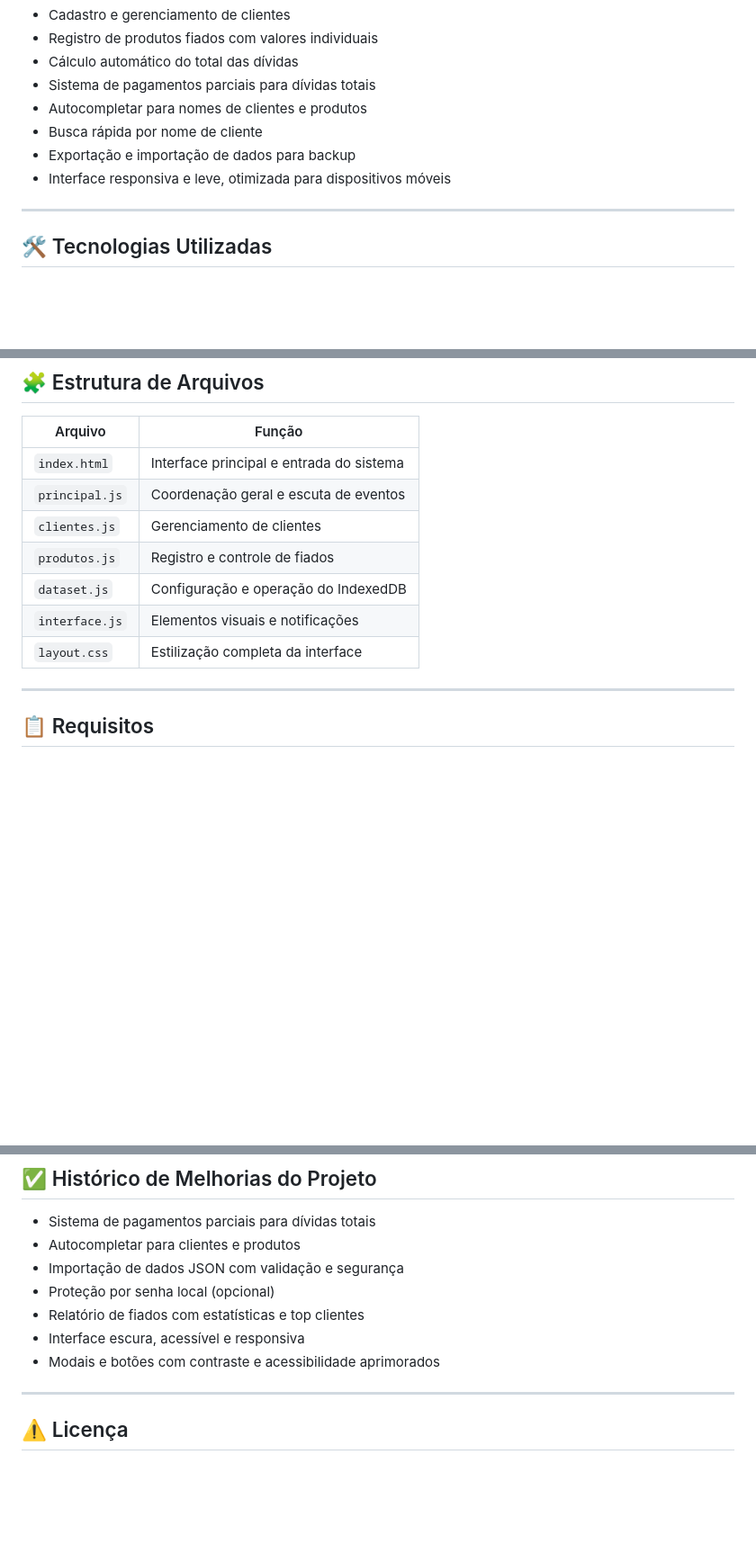
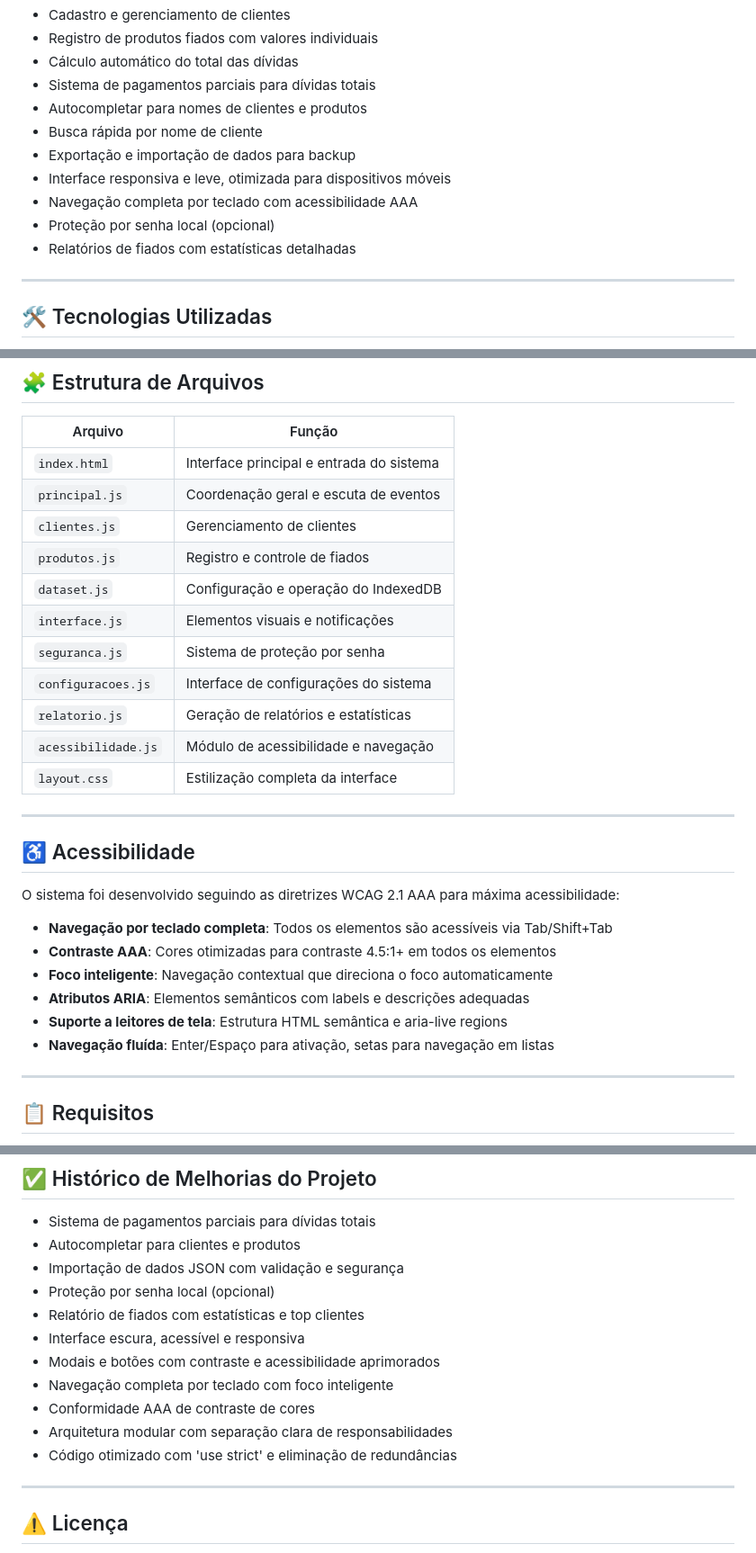
Before and after one commit to ecstasyvies/fiado-mercadinho, a Markdown page: README.md, 3 parts joined by grey strips. Shown at 90% size. Drawn GitHub-style; blank space fills up the shorter version.

Commit message:
docs: adiciona novas funcionalidades ao README

```diff
--- a/README.md
+++ b/README.md
@@ -17,6 +17,9 @@
 - Busca rápida por nome de cliente
 - Exportação e importação de dados para backup
 - Interface responsiva e leve, otimizada para dispositivos móveis
+- Navegação completa por teclado com acessibilidade AAA
+- Proteção por senha local (opcional)
+- Relatórios de fiados com estatísticas detalhadas
 
 ---
 
@@ -57,13 +60,30 @@ Use as funções diretamente na interface:
 
 | Arquivo         | Função                                      |
 |-----------------|---------------------------------------------|
-| `index.html`| Interface principal e entrada do sistema    |
+| `index.html`    | Interface principal e entrada do sistema    |
 | `principal.js`  | Coordenação geral e escuta de eventos       |
 | `clientes.js`   | Gerenciamento de clientes                   |
 | `produtos.js`   | Registro e controle de fiados               |
 | `dataset.js`    | Configuração e operação do IndexedDB        |
 | `interface.js`  | Elementos visuais e notificações            |
+| `seguranca.js`  | Sistema de proteção por senha               |
+| `configuracoes.js` | Interface de configurações do sistema    |
+| `relatorio.js`  | Geração de relatórios e estatísticas        |
+| `acessibilidade.js` | Módulo de acessibilidade e navegação    |
 | `layout.css`    | Estilização completa da interface           |
+
+---
+
+## ♿ Acessibilidade
+
+O sistema foi desenvolvido seguindo as diretrizes WCAG 2.1 AAA para máxima acessibilidade:
+
+- **Navegação por teclado completa**: Todos os elementos são acessíveis via Tab/Shift+Tab
+- **Contraste AAA**: Cores otimizadas para contraste 4.5:1+ em todos os elementos
+- **Foco inteligente**: Navegação contextual que direciona o foco automaticamente
+- **Atributos ARIA**: Elementos semânticos com labels e descrições adequadas
+- **Suporte a leitores de tela**: Estrutura HTML semântica e aria-live regions
+- **Navegação fluída**: Enter/Espaço para ativação, setas para navegação em listas
 
 ---
 
@@ -92,6 +112,10 @@ Use as funções diretamente na interface:
 - Relatório de fiados com estatísticas e top clientes
 - Interface escura, acessível e responsiva
 - Modais e botões com contraste e acessibilidade aprimorados
+- Navegação completa por teclado com foco inteligente
+- Conformidade AAA de contraste de cores
+- Arquitetura modular com separação clara de responsabilidades
+- Código otimizado com 'use strict' e eliminação de redundâncias
 
 ---
 
```
